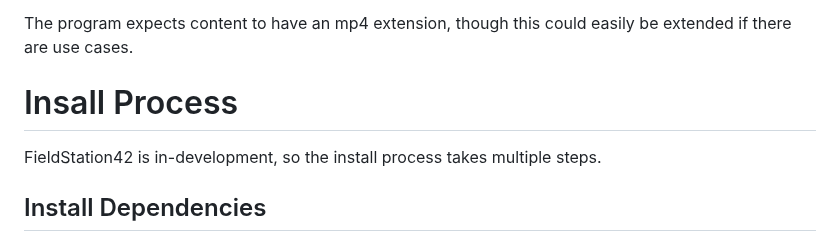
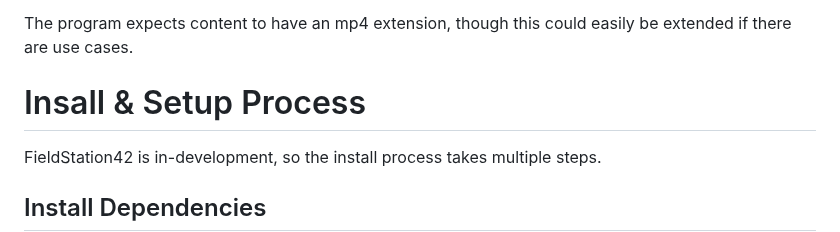
Before and after one commit to shane-mason/FieldStation42, a Markdown page: README.md, the part around one of its changes. GitHub-like rendering.

```diff
--- a/README.md
+++ b/README.md
@@ -73,7 +72,7 @@ The channel configuration will use the directory names as 'tags' to schedule bas
 
 The program expects content to have an mp4 extension, though this could easily be extended if there are use cases.
 
-# Insall Process
+# Insall & Setup Process
 
 FieldStation42 is in-development, so the install process takes multiple steps.
 
```
Also changed, not shown: other parts of README.md (+5 -6 lines).
